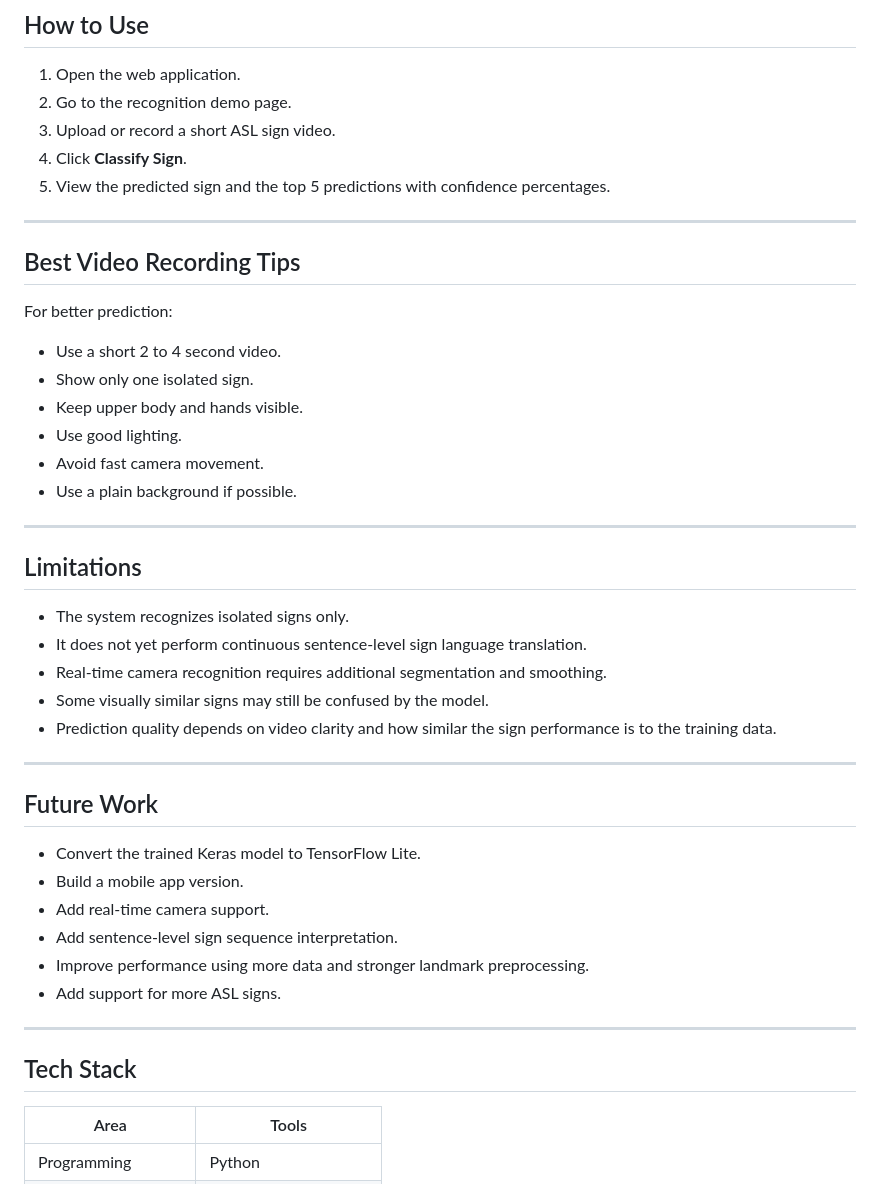
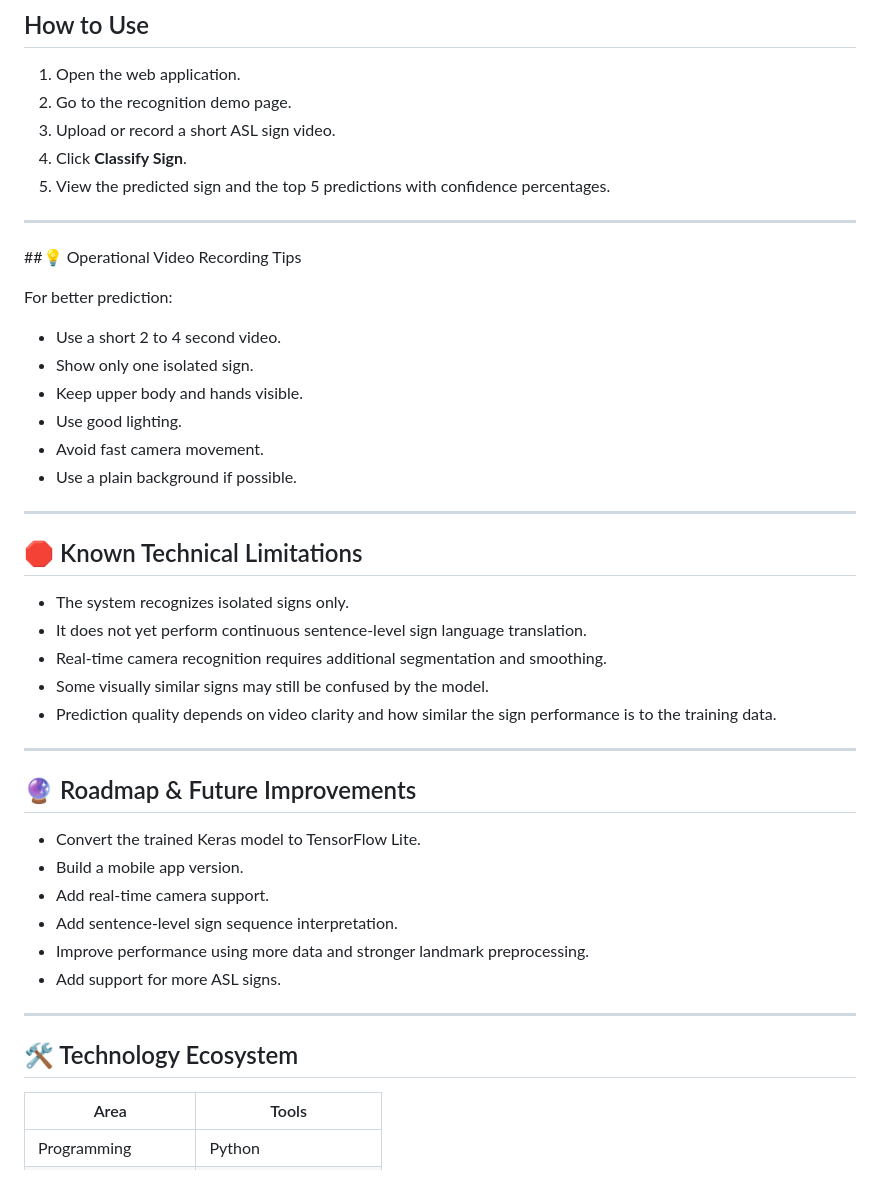
Before and after one commit to Cabdifatahtoni/Final-Year-Project-ASL, a Markdown page: README.md, the part around one of its changes. Rendered like a GitHub page.

```diff
--- a/README.md
+++ b/README.md
@@ -199,7 +197,7 @@ http://127.0.0.1:5000/demo
 
 ---
 
-## Best Video Recording Tips
+##💡 Operational Video Recording Tips
 
 For better prediction:
 
@@ -212,7 +210,7 @@ For better prediction:
 
 ---
 
-## Limitations
+## 🛑 Known Technical Limitations
 
 - The system recognizes isolated signs only.
 - It does not yet perform continuous sentence-level sign language translation.
@@ -222,7 +220,7 @@ For better prediction:
 
 ---
 
-## Future Work
+## 🔮 Roadmap & Future Improvements
 
 - Convert the trained Keras model to TensorFlow Lite.
 - Build a mobile app version.
@@ -233,7 +231,7 @@ For better prediction:
 
 ---
 
-## Tech Stack
+## 🛠️ Technology Ecosystem
 
 | Area | Tools |
 |---|---|
```
Also changed, not shown: other parts of README.md (+18 -20 lines).
